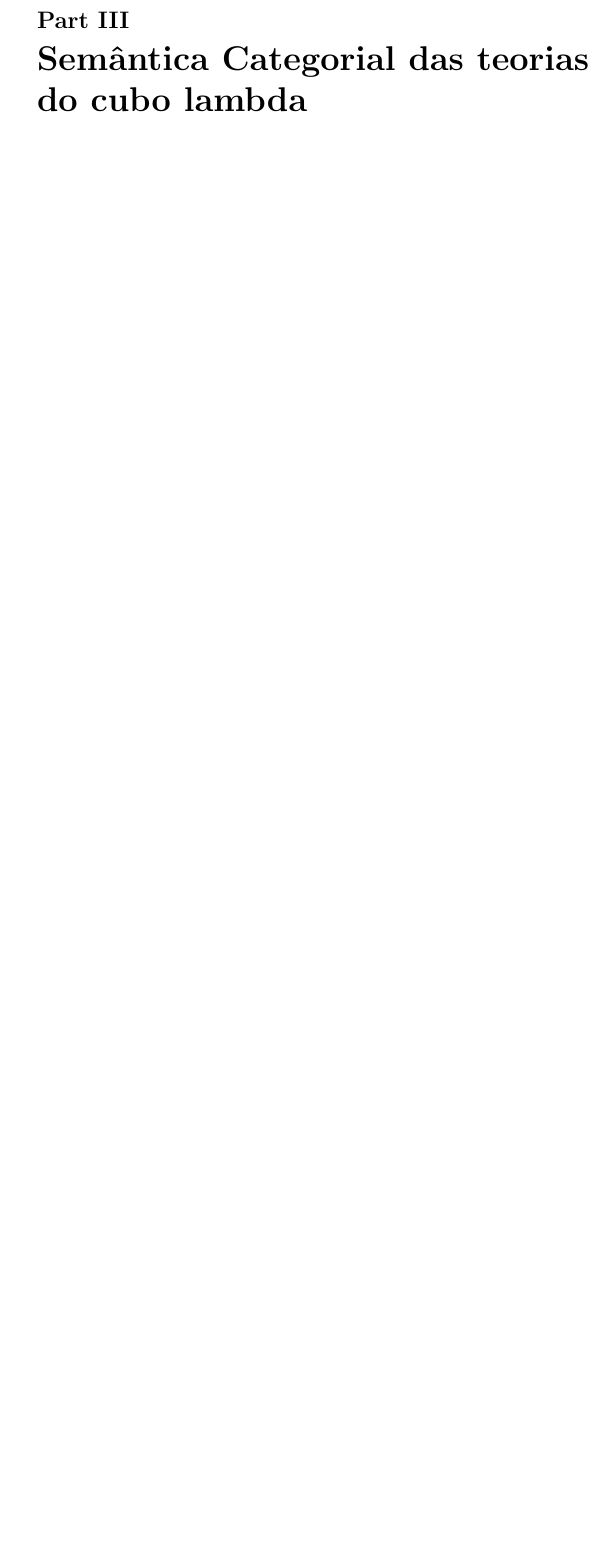
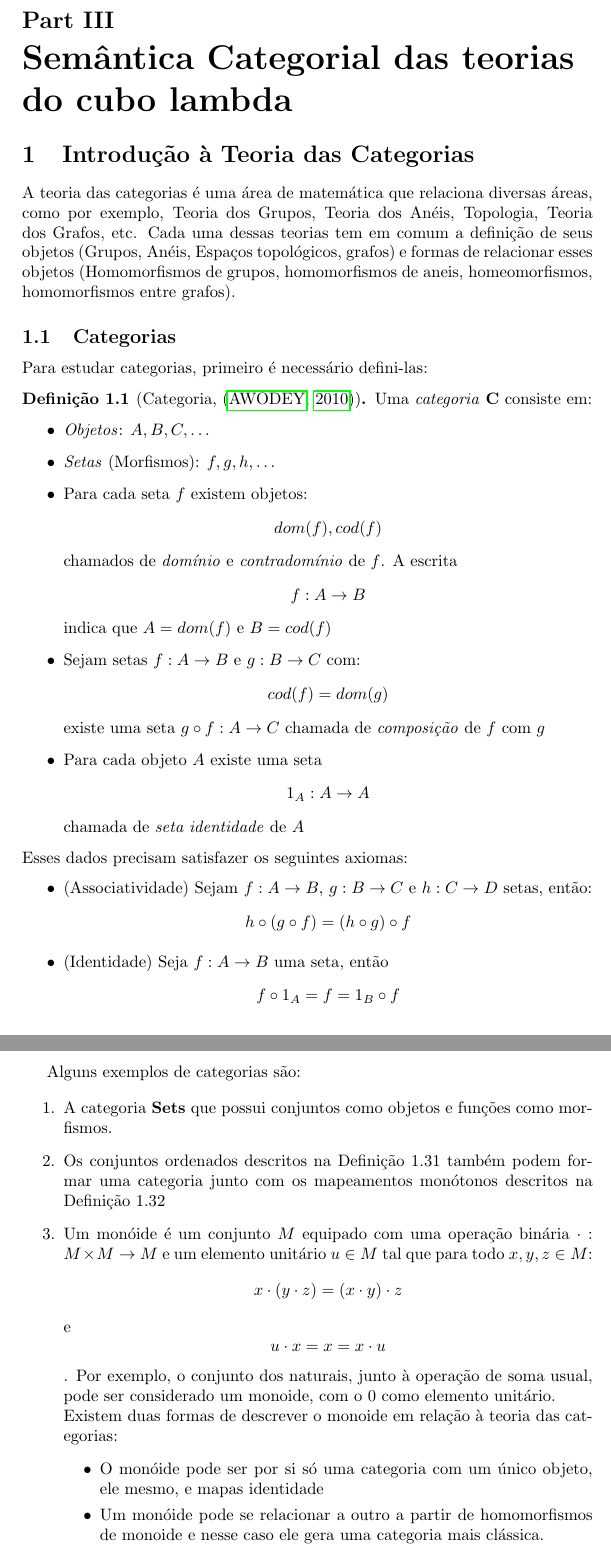
Before and after one commit to MateusGaldinoLG/notasTT, a LaTeX document (src/main.tex, which reads src/sections/parte3/cattheory.tex): part of page 50 of 53 before the commit and two parts of pages 49 and 50 of 55 after it, the two joined at a grey line, cut so that both start at the same text, the shorter picture padded with empty space. Compiled offline with pdfLaTeX.

Commit message:
feat: adequa ABNT, citações e inicia cats de forma superficial

```diff
--- a/src/main.tex
+++ b/src/main.tex
@@ -1,4 +1,4 @@
-\documentclass{article}
+\documentclass[a4paper]{article}
 
 \usepackage[utf8]{inputenc}
 \usepackage{subfiles}
@@ -11,6 +11,9 @@
 \usepackage{mathpartir}
 \usepackage{stmaryrd}
 \usepackage[useregional]{datetime2}
+
+\usepackage[alf, abnt-repeated-title-omit=yes, abnt-emphasize=bf, abnt-etal-list=0]{abntex2cite}
+\citebrackets()
 
 \theoremstyle{definition}
 \newtheorem{definition}{Definição}[section]
--- /dev/null
+++ b/src/sections/parte3/cattheory.tex
@@ -0,0 +1,44 @@
+\documentclass[../main.tex]{subfiles}
+
+\begin{document}
+
+\section{Introdução à Teoria das Categorias}
+
+A teoria das categorias é uma área de matemática que relaciona diversas áreas, como por exemplo, Teoria dos Grupos, Teoria dos Anéis, Topologia, Teoria dos Grafos, etc. Cada uma dessas teorias tem em comum a definição de seus objetos (Grupos, Anéis, Espaços topológicos, grafos) e formas de relacionar esses objetos (Homomorfismos de grupos, homomorfismos de aneis, homeomorfismos, homomorfismos entre grafos).
+
+\subsection{Categorias}
+
+Para estudar categorias, primeiro é necessário defini-las:
+
+\begin{definition}[Categoria, \cite{awodey2010}]
+    Uma \emph{categoria} $\mathbf{C}$ consiste em:
+    \begin{itemize}
+        \item \emph{Objetos}: $A, B, C, \dots$
+        \item \emph{Setas} (Morfismos): $f, g, h, \dots$
+        \item Para cada seta $f$ existem objetos: $$dom(f), cod(f)$$ chamados de \emph{domínio} e \emph{contradomínio} de $f$. A escrita $$f : A \to B$$ indica que $A = dom(f)$ e $B = cod(f)$
+        \item Sejam setas $f : A \to B$ e $g : B \to C$ com: $$cod(f) = dom(g)$$ existe uma seta $g \circ f : A \to C$ chamada de \emph{composição} de $f$ com $g$
+        \item Para cada objeto $A$ existe uma seta $$1_A : A \to A$$ chamada de \emph{seta identidade} de $A$
+    \end{itemize}
+    Esses dados precisam satisfazer os seguintes axiomas:
+    \begin{itemize}
+        \item (Associatividade) Sejam $f : A \to B$, $g : B \to C$ e $h : C \to D$ setas, então: $$h \circ (g \circ f) = (h \circ g ) \circ f$$
+        \item (Identidade) Seja $f : A \to B$ uma seta, então $$f \circ 1_A = f = 1_B \circ f$$
+    \end{itemize}
+\end{definition}
+
+Alguns exemplos de categorias são:
+
+\begin{enumerate}
+    \item A categoria \textbf{Sets} que possui conjuntos como objetos e funções como morfismos.
+    \item Os conjuntos ordenados descritos na Definição 1.31 também podem formar uma categoria junto com os mapeamentos monótonos descritos na Definição 1.32
+    \item Um monóide é um conjunto $M$ equipado com uma operação binária $\cdot : M \times M \to M$ e um elemento unitário $u \in M$ tal que para todo $x, y, z \in M$: $$x \cdot (y \cdot z) = (x \cdot y) \cdot z$$ e $$u \cdot x = x = x \cdot u$$. Por exemplo, o conjunto dos naturais, junto à operação de soma usual, pode ser considerado um monoide, com o $0$ como elemento unitário. \\
+    Existem duas formas de descrever o monoide em relação à teoria das categorias:
+    \begin{itemize}
+        \item O monóide pode ser por si só uma categoria com um único objeto, ele mesmo, e mapas identidade
+        \item Um monóide pode se relacionar a outro a partir de homomorfismos de monoide e nesse caso ele gera uma categoria mais clássica.
+    \end{itemize}
+\end{enumerate}
+
+
+
+\end{document}
```
Also changed, not shown: src/referencias.bib (added, +15 -0 lines), src/main.pdf, src/sections/parte1/lambda.pdf, src/sections/parte3/cattheory.pdf (added), src/main.tex (16 more changed lines).
